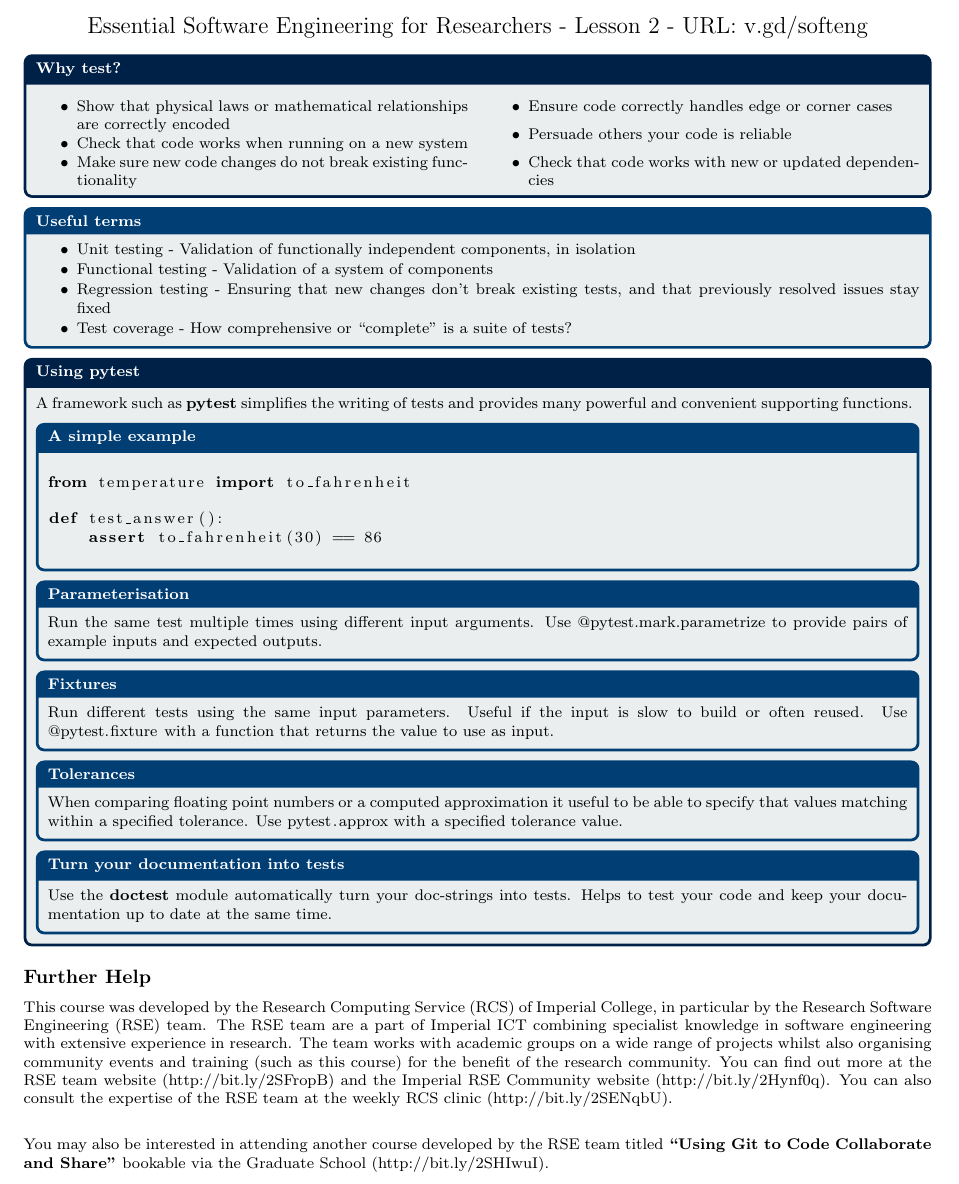
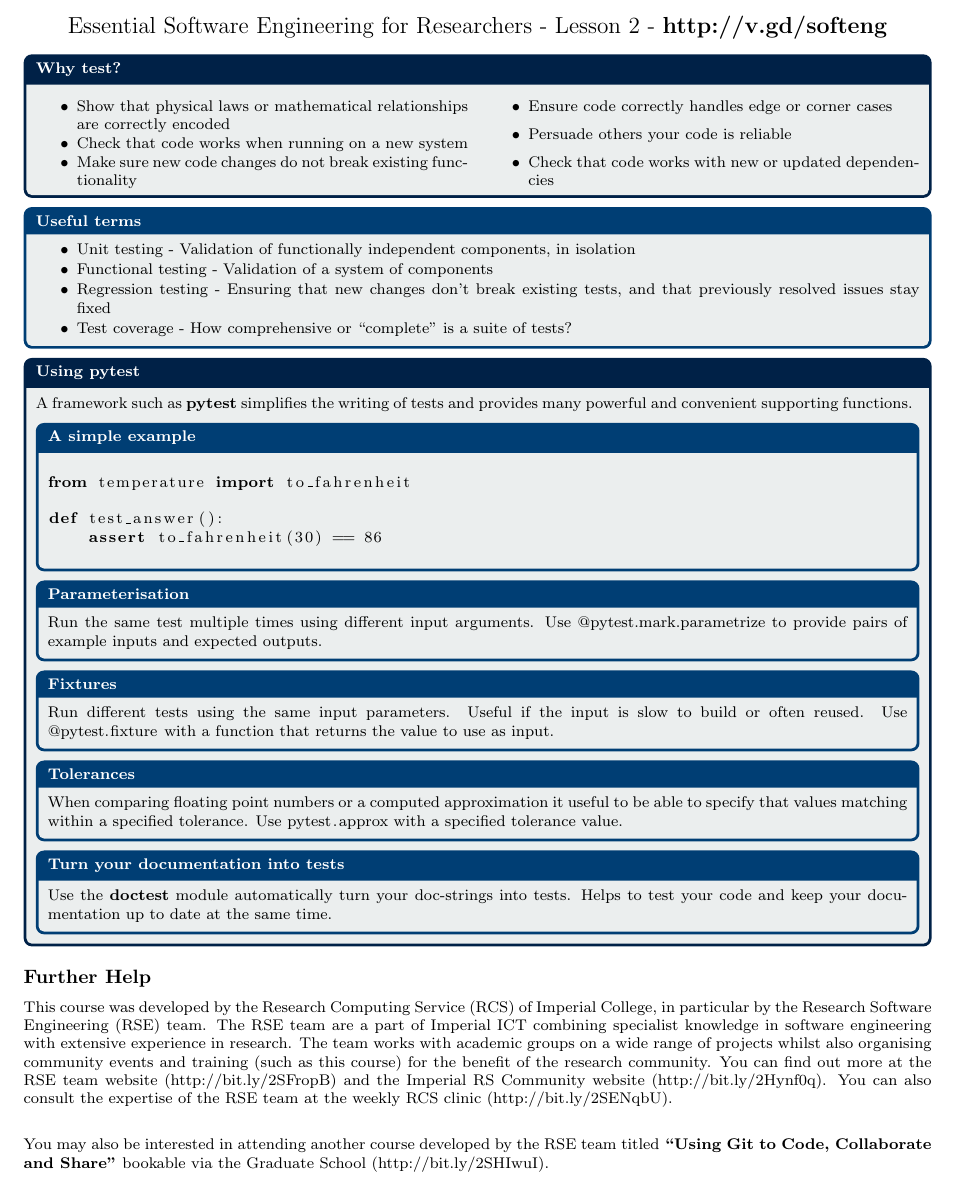
Before and after one commit to ImperialCollegeLondon/grad_school_software_engineering_course, a LaTeX document (handouts/handout-lesson2.tex, which reads handouts/common.tex): part of the page, cut so that both start at the same text. Compiled offline with pdfLaTeX.

Commit message:
Fix typos

```diff
--- a/handouts/common.tex
+++ b/handouts/common.tex
@@ -36,10 +36,10 @@ engineering with extensive experience in research. The team works with academic
 groups on a wide range of projects whilst also organising community events and
 training (such as this course) for the benefit of the research community. You
 can find out more at the RSE team website (http://bit.ly/2SFropB) and the
-Imperial RSE Community website (http://bit.ly/2Hynf0q). You can also consult the
+Imperial RS Community website (http://bit.ly/2Hynf0q). You can also consult the
 expertise of the RSE team at the weekly RCS clinic (http://bit.ly/2SENqbU).
 \vspace{5mm}
 
 You may also be interested in attending another course developed by the RSE team
-titled \textbf{``Using Git to Code Collaborate and Share''} bookable via the Graduate School (http://bit.ly/2SHIwuI).
+titled \textbf{``Using Git to Code, Collaborate and Share''} bookable via the Graduate School (http://bit.ly/2SHIwuI).
 }
--- a/handouts/handout-lesson2.tex
+++ b/handouts/handout-lesson2.tex
@@ -12,7 +12,7 @@
 
 \begin{center}
   {\LARGE
-  Essential Software Engineering for Researchers - Lesson 2 - URL: v.gd/softeng}
+  Essential Software Engineering for Researchers - Lesson 2 - \textbf{http://v.gd/softeng}}
 \end{center}
 
 \begin{navybox}[title=Why test?]
```
